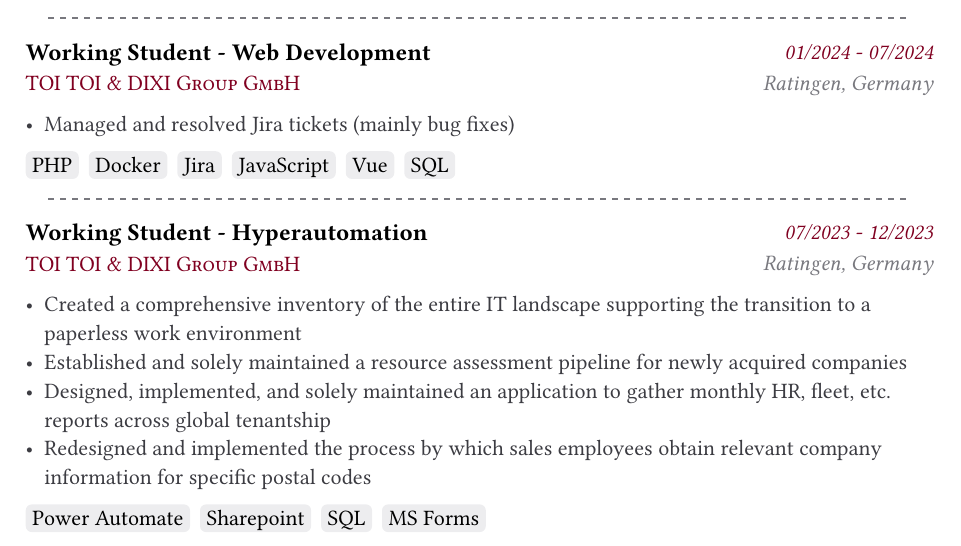
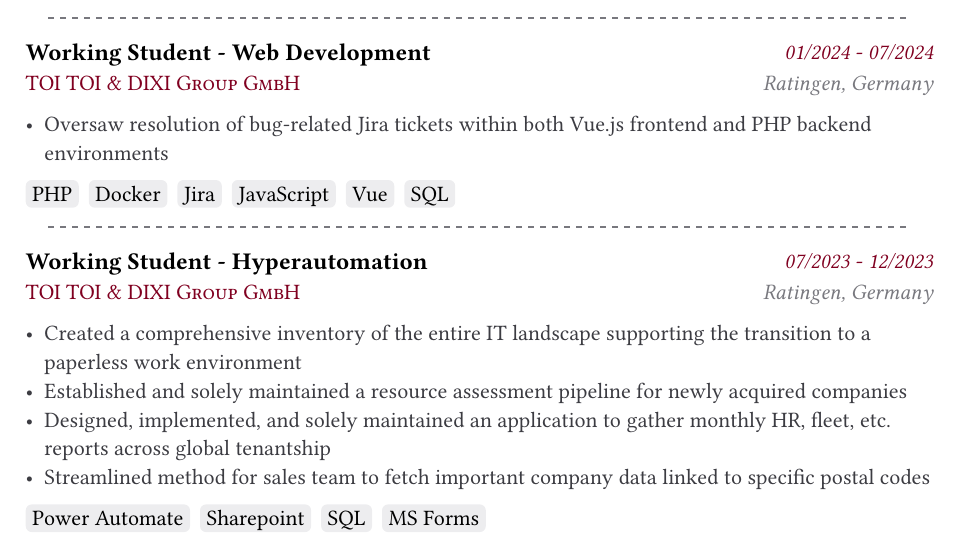
Before and after one commit to PmaFynn/cv, a Typst document (srcTypst/content/en/experience.typ): part of the page, cut so that both start at the same text. Compiled offline with Typst 0.15.

Commit message:
updates to typst source thought not yet compiled

```diff
--- a/srcTypst/content/en/experience.typ
+++ b/srcTypst/content/en/experience.typ
@@ -29,7 +29,7 @@
     location: [Ratingen, Germany],
     //TODO: add list here -> mainly jira tickets and maintaining old projects and deploying new hyperautomation ones
     description: list(
-      [Managed and resolved Jira tickets (mainly bug fixes)],
+      [Oversaw resolution of bug-related Jira tickets within both Vue.js frontend and PHP backend environments],
     ),
     tags: ("PHP", "Docker" , "Jira", "JavaScript", "Vue", "SQL")
 )
@@ -47,7 +47,7 @@
       [Created a comprehensive inventory of the entire IT landscape /*using no-/low code approaches*/ supporting the transition to a paperless work environment],
       [Established and solely maintained a resource assessment pipeline for newly acquired companies],
       [Designed, implemented, and solely maintained an application to gather monthly HR, fleet, etc. reports across global tenantship],
-      [Redesigned and implemented the process by which sales employees obtain relevant company information for specific postal codes],
+      [Streamlined method for sales team to fetch important company data linked to specific postal codes],
     ),
     tags: ("Power Automate", "Sharepoint", "SQL", "MS Forms")
 )
```
Also changed, not shown: srcTypst/content/en/drive.typ (+4 -1 lines), srcTypst/content/en/education.typ (+1 -1 lines), srcTypst/metadata.typ (+1 -1 lines).
